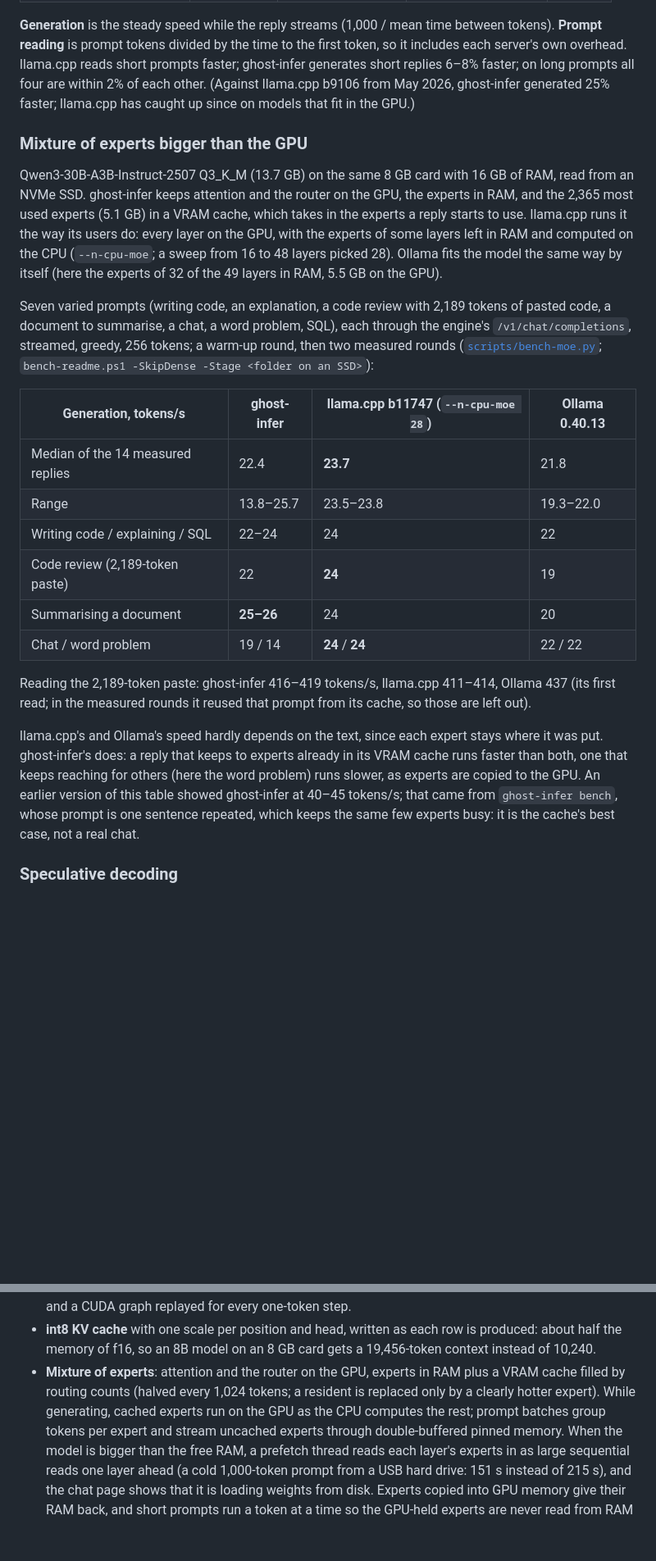
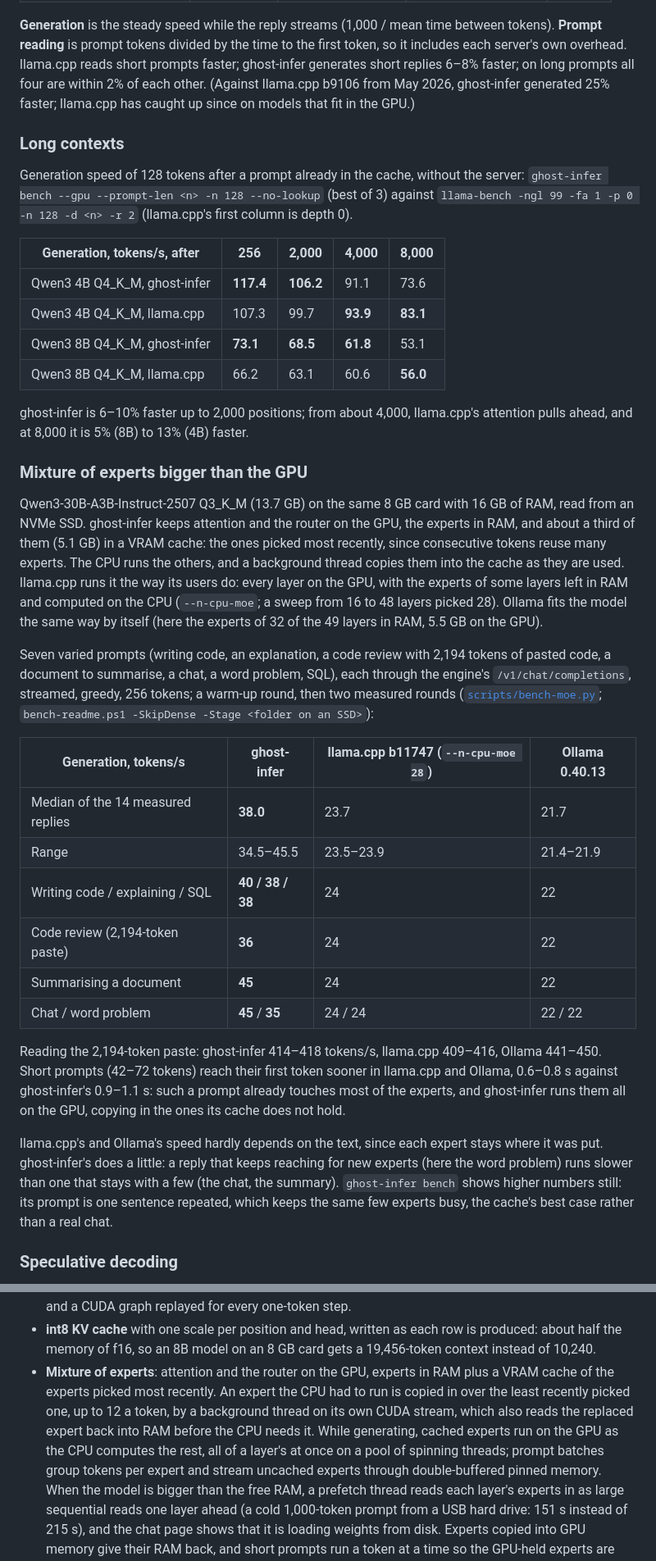
Before and after one commit to affifuddin-hazam/ghost-infer, a Markdown page: README.md, 2 parts joined by grey strips. Shown at 82% size. GitHub-like rendering; blank space fills up the shorter version.

Commit message:
README: the new numbers, measured with nothing else running; Qwen3-30B-A3B 22.4 -> 38.0 tok/s (llama.cpp 23.7, Ollama 21.7), and a long-context table where llama.cpp leads past 4,000 tokens
Mixture of experts (bench-readme.ps1 -SkipDense, the same seven prompts): ghost-infer 38.0 tok/s median
(34.5-45.5), llama.cpp b11747 --n-cpu-moe 28 (best of its sweep) 23.7, Ollama 0.40.13 21.7; reading the
2,194-token paste 414-418 / 409-416 / 441-450 tok/s; short prompts reach their first token sooner in
llama.cpp and Ollama (0.6-0.8 s) than in ghost-infer (0.9-1.1 s). The expert cache is described as it now
works (most recently picked, background uploads).

Long contexts (new): ghost-infer bench --no-lookup against llama-bench -fa 1 at depths 0/2,000/4,000/8,000.
Qwen3 4B 117.4 / 106.2 / 91.1 / 73.6 against 107.3 / 99.7 / 93.9 / 83.1; Qwen3 8B 73.1 / 68.5 / 61.8 / 53.1
against 66.2 / 63.1 / 60.6 / 56.0. The summary at the top says so. The GuideLLM tables for the 8B were not
rerun.

```diff
--- a/README.md
+++ b/README.md
@@ -130,38 +131,56 @@ own overhead. llama.cpp reads short prompts faster; ghost-infer generates short
 long prompts all four are within 2% of each other. (Against llama.cpp b9106 from May 2026, ghost-infer
 generated 25% faster; llama.cpp has caught up since on models that fit in the GPU.)
 
+### Long contexts
+
+Generation speed of 128 tokens after a prompt already in the cache, without the server:
+`ghost-infer bench --gpu --prompt-len <n> -n 128 --no-lookup` (best of 3) against
+`llama-bench -ngl 99 -fa 1 -p 0 -n 128 -d <n> -r 2` (llama.cpp's first column is depth 0).
+
+| Generation, tokens/s, after | 256 | 2,000 | 4,000 | 8,000 |
+|---|---|---|---|---|
+| Qwen3 4B Q4_K_M, ghost-infer | **117.4** | **106.2** | 91.1 | 73.6 |
+| Qwen3 4B Q4_K_M, llama.cpp | 107.3 | 99.7 | **93.9** | **83.1** |
+| Qwen3 8B Q4_K_M, ghost-infer | **73.1** | **68.5** | **61.8** | 53.1 |
+| Qwen3 8B Q4_K_M, llama.cpp | 66.2 | 63.1 | 60.6 | **56.0** |
+
+ghost-infer is 6–10% faster up to 2,000 positions; from about 4,000, llama.cpp's attention pulls ahead,
+and at 8,000 it is 5% (8B) to 13% (4B) faster.
+
 ### Mixture of experts bigger than the GPU
 
 Qwen3-30B-A3B-Instruct-2507 Q3_K_M (13.7 GB) on the same 8 GB card with 16 GB of RAM, read from an NVMe
-SSD. ghost-infer keeps attention and the router on the GPU, the experts in RAM, and the 2,365 most used
-experts (5.1 GB) in a VRAM cache, which takes in the experts a reply starts to use. llama.cpp runs it the
-way its users do: every layer on the GPU, with the experts of some layers left in RAM and computed on the
-CPU (`--n-cpu-moe`; a sweep from 16 to 48 layers picked 28). Ollama fits the model the same way by itself
-(here the experts of 32 of the 49 layers in RAM, 5.5 GB on the GPU).
+SSD. ghost-infer keeps attention and the router on the GPU, the experts in RAM, and about a third of them
+(5.1 GB) in a VRAM cache: the ones picked most recently, since consecutive tokens reuse many experts.
+The CPU runs the others, and a background thread copies them into the cache as they are used. llama.cpp
+runs it the way its users do: every layer on the GPU, with the experts of some layers left in RAM and
+computed on the CPU (`--n-cpu-moe`; a sweep from 16 to 48 layers picked 28). Ollama fits the model the
+same way by itself (here the experts of 32 of the 49 layers in RAM, 5.5 GB on the GPU).
 
-Seven varied prompts (writing code, an explanation, a code review with 2,189 tokens of pasted code, a
+Seven varied prompts (writing code, an explanation, a code review with 2,194 tokens of pasted code, a
 document to summarise, a chat, a word problem, SQL), each through the engine's `/v1/chat/completions`,
 streamed, greedy, 256 tokens; a warm-up round, then two measured rounds
 ([`scripts/bench-moe.py`](scripts/bench-moe.py); `bench-readme.ps1 -SkipDense -Stage <folder on an SSD>`):
 
 | Generation, tokens/s | ghost-infer | llama.cpp b11747 (`--n-cpu-moe 28`) | Ollama 0.40.13 |
 |---|---|---|---|
-| Median of the 14 measured replies | 22.4 | **23.7** | 21.8 |
-| Range | 13.8–25.7 | 23.5–23.8 | 19.3–22.0 |
-| Writing code / explaining / SQL | 22–24 | 24 | 22 |
-| Code review (2,189-token paste) | 22 | **24** | 19 |
-| Summarising a document | **25–26** | 24 | 20 |
-| Chat / word problem | 19 / 14 | **24** / **24** | 22 / 22 |
+| Median of the 14 measured replies | **38.0** | 23.7 | 21.7 |
+| Range | 34.5–45.5 | 23.5–23.9 | 21.4–21.9 |
+| Writing code / explaining / SQL | **40 / 38 / 38** | 24 | 22 |
+| Code review (2,194-token paste) | **36** | 24 | 22 |
+| Summarising a document | **45** | 24 | 22 |
+| Chat / word problem | **45** / **35** | 24 / 24 | 22 / 22 |
 
-Reading the 2,189-token paste: ghost-infer 416–419 tokens/s, llama.cpp 411–414, Ollama 437 (its first
-read; in the measured rounds it reused that prompt from its cache, so those are left out).
+Reading the 2,194-token paste: ghost-infer 414–418 tokens/s, llama.cpp 409–416, Ollama 441–450. Short
+prompts (42–72 tokens) reach their first token sooner in llama.cpp and Ollama, 0.6–0.8 s against
+ghost-infer's 0.9–1.1 s: such a prompt already touches most of the experts, and ghost-infer runs them all
+on the GPU, copying in the ones its cache does not hold.
 
 llama.cpp's and Ollama's speed hardly depends on the text, since each expert stays where it was put.
-ghost-infer's does: a reply that keeps to experts already in its VRAM cache runs faster than both, one that
-keeps reaching for others (here the word problem) runs slower, as experts are copied to the GPU. An earlier
-version of this table showed ghost-infer at 40–45 tokens/s; that came from `ghost-infer bench`, whose
-prompt is one sentence repeated, which keeps the same few experts busy: it is the cache's best case, not a
-real chat.
+ghost-infer's does a little: a reply that keeps reaching for new experts (here the word problem) runs
+slower than one that stays with a few (the chat, the summary). `ghost-infer bench` shows higher numbers
+still: its prompt is one sentence repeated, which keeps the same few experts busy, the cache's best case
+rather than a real chat.
 
 ### Speculative decoding
 
@@ -404,9 +423,11 @@ it. Remove that file to build a portable binary.
   and a CUDA graph replayed for every one-token step.
 - **int8 KV cache** with one scale per position and head, written as each row is produced: about half
   the memory of f16, so an 8B model on an 8 GB card gets a 19,456-token context instead of 10,240.
-- **Mixture of experts**: attention and the router on the GPU, experts in RAM plus a VRAM cache filled by
-  routing counts (halved every 1,024 tokens; a resident is replaced only by a clearly hotter expert).
-  While generating, cached experts run on the GPU as the CPU computes the rest; prompt batches group
+- **Mixture of experts**: attention and the router on the GPU, experts in RAM plus a VRAM cache of the
+  experts picked most recently. An expert the CPU had to run is copied in over the least recently picked
+  one, up to 12 a token, by a background thread on its own CUDA stream, which also reads the replaced
+  expert back into RAM before the CPU needs it. While generating, cached experts run on the GPU as the CPU
+  computes the rest, all of a layer's at once on a pool of spinning threads; prompt batches group
   tokens per expert and stream uncached experts through double-buffered pinned memory. When the model
   is bigger than the free RAM, a prefetch thread reads each layer's experts in as large sequential reads
   one layer ahead (a cold 1,000-token prompt from a USB hard drive: 151 s instead of 215 s), and the chat
```
Also changed, not shown: other parts of README.md (+9 -8 lines).
